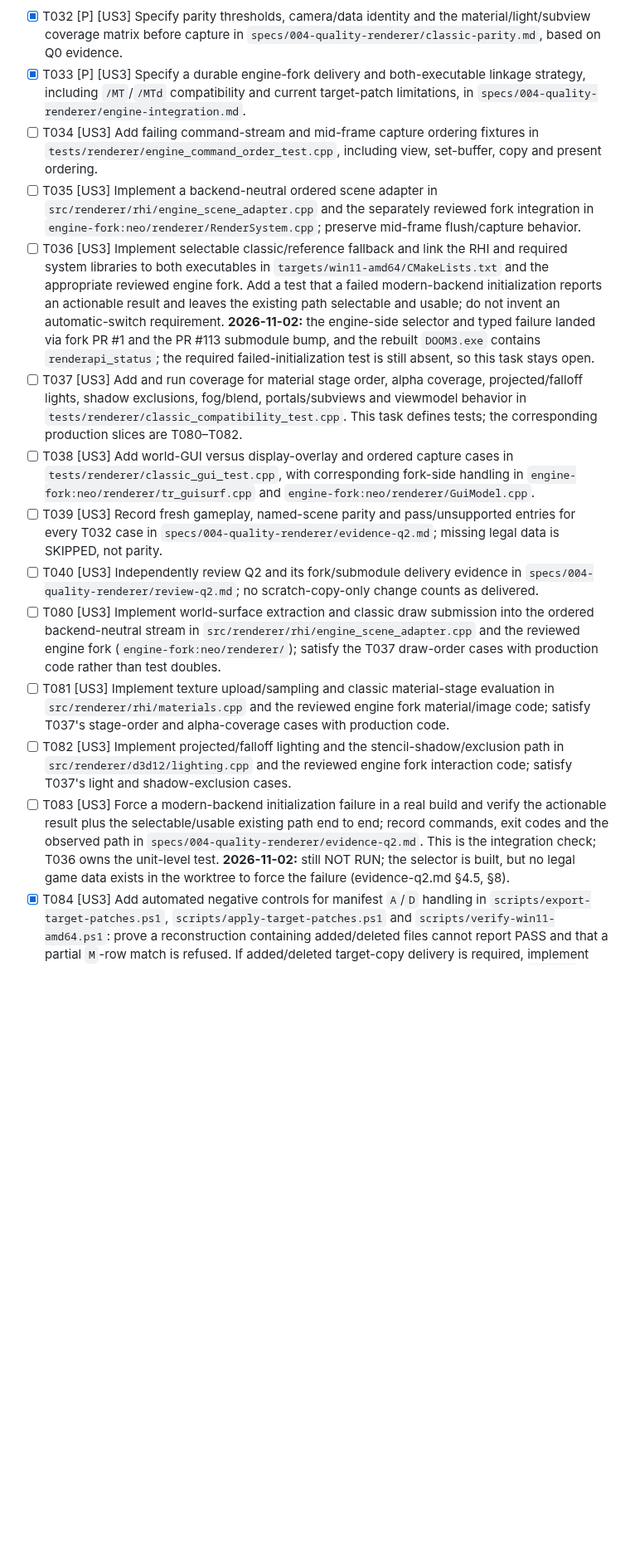
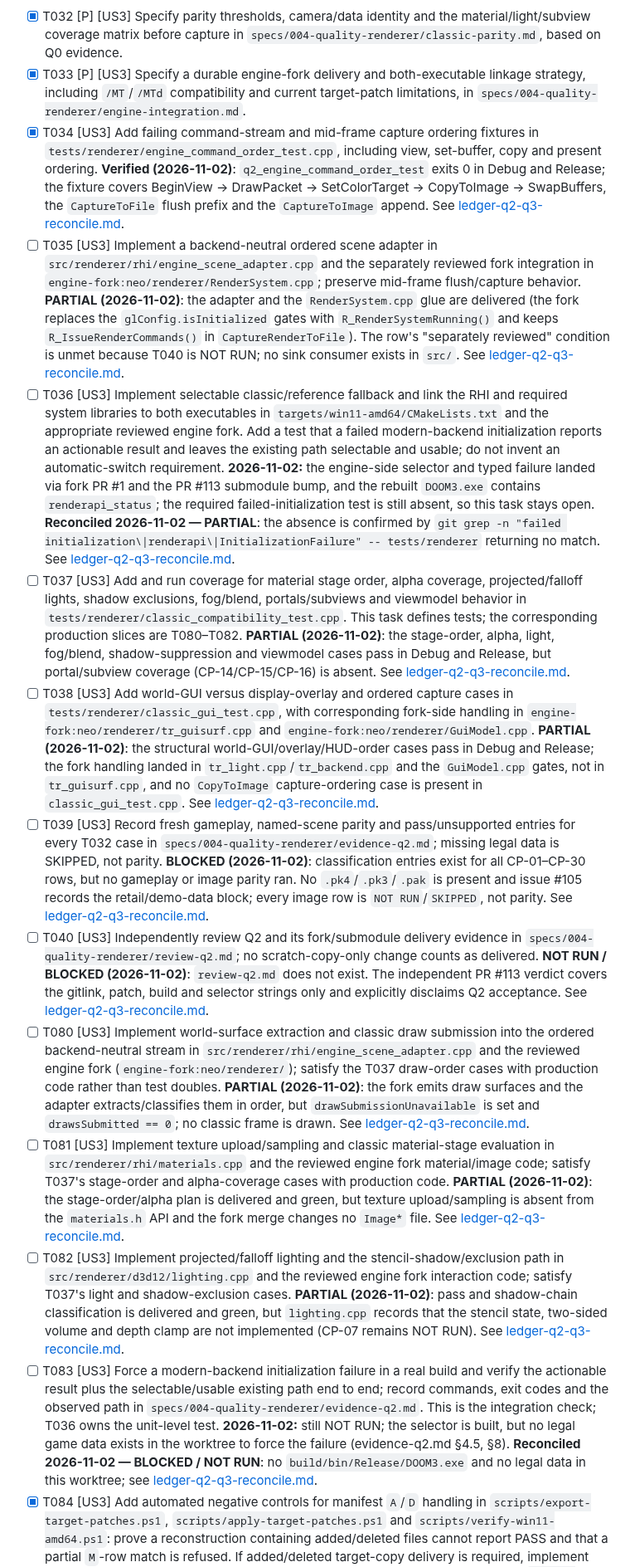
Before and after one commit to yhyu13/DOOM3_AINative, a Markdown page: specs/004-quality-renderer/tasks.md, the part around one of its changes. Shown at 83% size. Rendered like a GitHub page; blank space fills up the shorter version.

```diff
--- a/specs/004-quality-renderer/tasks.md
+++ b/specs/004-quality-renderer/tasks.md
@@ -100,15 +100,15 @@ declarations mapped`) is still owned by open issue #36 (T089).
 
 - [x] T032 [P] [US3] Specify parity thresholds, camera/data identity and the material/light/subview coverage matrix before capture in `specs/004-quality-renderer/classic-parity.md`, based on Q0 evidence.
 - [x] T033 [P] [US3] Specify a durable engine-fork delivery and both-executable linkage strategy, including `/MT`/`/MTd` compatibility and current target-patch limitations, in `specs/004-quality-renderer/engine-integration.md`.
-- [ ] T034 [US3] Add failing command-stream and mid-frame capture ordering fixtures in `tests/renderer/engine_command_order_test.cpp`, including view, set-buffer, copy and present ordering.
-- [ ] T035 [US3] Implement a backend-neutral ordered scene adapter in `src/renderer/rhi/engine_scene_adapter.cpp` and the separately reviewed fork integration in `engine-fork:neo/renderer/RenderSystem.cpp`; preserve mid-frame flush/capture behavior.
-- [ ] T036 [US3] Implement selectable classic/reference fallback and link the RHI and required system libraries to both executables in `targets/win11-amd64/CMakeLists.txt` and the appropriate reviewed engine fork. Add a test that a failed modern-backend initialization reports an actionable result and leaves the existing path selectable and usable; do not invent an automatic-switch requirement. **2026-11-02:** the engine-side selector and typed failure landed via fork PR #1 and the PR #113 submodule bump, and the rebuilt `DOOM3.exe` contains `renderapi_status`; the required failed-initialization test is still absent, so this task stays open.
-- [ ] T037 [US3] Add and run coverage for material stage order, alpha coverage, projected/falloff lights, shadow exclusions, fog/blend, portals/subviews and viewmodel behavior in `tests/renderer/classic_compatibility_test.cpp`. This task defines tests; the corresponding production slices are T080–T082.
-- [ ] T038 [US3] Add world-GUI versus display-overlay and ordered capture cases in `tests/renderer/classic_gui_test.cpp`, with corresponding fork-side handling in `engine-fork:neo/renderer/tr_guisurf.cpp` and `engine-fork:neo/renderer/GuiModel.cpp`.
-- [ ] T039 [US3] Record fresh gameplay, named-scene parity and pass/unsupported entries for every T032 case in `specs/004-quality-renderer/evidence-q2.md`; missing legal data is SKIPPED, not parity.
-- [ ] T040 [US3] Independently review Q2 and its fork/submodule delivery evidence in `specs/004-quality-renderer/review-q2.md`; no scratch-copy-only change counts as delivered.
-- [ ] T080 [US3] Implement world-surface extraction and classic draw submission into the ordered backend-neutral stream in `src/renderer/rhi/engine_scene_adapter.cpp` and the reviewed engine fork (`engine-fork:neo/renderer/`); satisfy the T037 draw-order cases with production code rather than test doubles.
-- [ ] T081 [US3] Implement texture upload/sampling and classic material-stage evaluation in `src/renderer/rhi/materials.cpp` and the reviewed engine fork material/image code; satisfy T037's stage-order and alpha-coverage cases with production code.
-- [ ] T082 [US3] Implement projected/falloff lighting and the stencil-shadow/exclusion path in `src/renderer/d3d12/lighting.cpp` and the reviewed engine fork interaction code; satisfy T037's light and shadow-exclusion cases.
-- [ ] T083 [US3] Force a modern-backend initialization failure in a real build and verify the actionable result plus the selectable/usable existing path end to end; record commands, exit codes and the observed path in `specs/004-quality-renderer/evidence-q2.md`. This is the integration check; T036 owns the unit-level test. **2026-11-02:** still NOT RUN; the selector is built, but no legal game data exists in the worktree to force the failure (evidence-q2.md §4.5, §8).
+- [x] T034 [US3] Add failing command-stream and mid-frame capture ordering fixtures in `tests/renderer/engine_command_order_test.cpp`, including view, set-buffer, copy and present ordering. **Verified (2026-11-02)**: `q2_engine_command_order_test` exits 0 in Debug and Release; the fixture covers BeginView → DrawPacket → SetColorTarget → CopyToImage → SwapBuffers, the `CaptureToFile` flush prefix and the `CaptureToImage` append. See [ledger-q2-q3-reconcile.md](./ledger-q2-q3-reconcile.md).
+- [ ] T035 [US3] Implement a backend-neutral ordered scene adapter in `src/renderer/rhi/engine_scene_adapter.cpp` and the separately reviewed fork integration in `engine-fork:neo/renderer/RenderSystem.cpp`; preserve mid-frame flush/capture behavior. **PARTIAL (2026-11-02)**: the adapter and the `RenderSystem.cpp` glue are delivered (the fork replaces the `glConfig.isInitialized` gates with `R_RenderSystemRunning()` and keeps `R_IssueRenderCommands()` in `CaptureRenderToFile`). The row's "separately reviewed" condition is unmet because T040 is NOT RUN; no sink consumer exists in `src/`. See [ledger-q2-q3-reconcile.md](./ledger-q2-q3-reconcile.md).
+- [ ] T036 [US3] Implement selectable classic/reference fallback and link the RHI and required system libraries to both executables in `targets/win11-amd64/CMakeLists.txt` and the appropriate reviewed engine fork. Add a test that a failed modern-backend initialization reports an actionable result and leaves the existing path selectable and usable; do not invent an automatic-switch requirement. **2026-11-02:** the engine-side selector and typed failure landed via fork PR #1 and the PR #113 submodule bump, and the rebuilt `DOOM3.exe` contains `renderapi_status`; the required failed-initialization test is still absent, so this task stays open. **Reconciled 2026-11-02 — PARTIAL**: the absence is confirmed by `git grep -n "failed initialization\|renderapi\|InitializationFailure" -- tests/renderer` returning no match. See [ledger-q2-q3-reconcile.md](./ledger-q2-q3-reconcile.md).
+- [ ] T037 [US3] Add and run coverage for material stage order, alpha coverage, projected/falloff lights, shadow exclusions, fog/blend, portals/subviews and viewmodel behavior in `tests/renderer/classic_compatibility_test.cpp`. This task defines tests; the corresponding production slices are T080–T082. **PARTIAL (2026-11-02)**: the stage-order, alpha, light, fog/blend, shadow-suppression and viewmodel cases pass in Debug and Release, but portal/subview coverage (CP-14/CP-15/CP-16) is absent. See [ledger-q2-q3-reconcile.md](./ledger-q2-q3-reconcile.md).
+- [ ] T038 [US3] Add world-GUI versus display-overlay and ordered capture cases in `tests/renderer/classic_gui_test.cpp`, with corresponding fork-side handling in `engine-fork:neo/renderer/tr_guisurf.cpp` and `engine-fork:neo/renderer/GuiModel.cpp`. **PARTIAL (2026-11-02)**: the structural world-GUI/overlay/HUD-order cases pass in Debug and Release; the fork handling landed in `tr_light.cpp`/`tr_backend.cpp` and the `GuiModel.cpp` gates, not in `tr_guisurf.cpp`, and no `CopyToImage` capture-ordering case is present in `classic_gui_test.cpp`. See [ledger-q2-q3-reconcile.md](./ledger-q2-q3-reconcile.md).
+- [ ] T039 [US3] Record fresh gameplay, named-scene parity and pass/unsupported entries for every T032 case in `specs/004-quality-renderer/evidence-q2.md`; missing legal data is SKIPPED, not parity. **BLOCKED (2026-11-02)**: classification entries exist for all CP-01–CP-30 rows, but no gameplay or image parity ran. No `.pk4`/`.pk3`/`.pak` is present and issue #105 records the retail/demo-data block; every image row is `NOT RUN`/`SKIPPED`, not parity. See [ledger-q2-q3-reconcile.md](./ledger-q2-q3-reconcile.md).
+- [ ] T040 [US3] Independently review Q2 and its fork/submodule delivery evidence in `specs/004-quality-renderer/review-q2.md`; no scratch-copy-only change counts as delivered. **NOT RUN / BLOCKED (2026-11-02)**: `review-q2.md` does not exist. The independent PR #113 verdict covers the gitlink, patch, build and selector strings only and explicitly disclaims Q2 acceptance. See [ledger-q2-q3-reconcile.md](./ledger-q2-q3-reconcile.md).
+- [ ] T080 [US3] Implement world-surface extraction and classic draw submission into the ordered backend-neutral stream in `src/renderer/rhi/engine_scene_adapter.cpp` and the reviewed engine fork (`engine-fork:neo/renderer/`); satisfy the T037 draw-order cases with production code rather than test doubles. **PARTIAL (2026-11-02)**: the fork emits draw surfaces and the adapter extracts/classifies them in order, but `drawSubmissionUnavailable` is set and `drawsSubmitted == 0`; no classic frame is drawn. See [ledger-q2-q3-reconcile.md](./ledger-q2-q3-reconcile.md).
+- [ ] T081 [US3] Implement texture upload/sampling and classic material-stage evaluation in `src/renderer/rhi/materials.cpp` and the reviewed engine fork material/image code; satisfy T037's stage-order and alpha-coverage cases with production code. **PARTIAL (2026-11-02)**: the stage-order/alpha plan is delivered and green, but texture upload/sampling is absent from the `materials.h` API and the fork merge changes no `Image*` file. See [ledger-q2-q3-reconcile.md](./ledger-q2-q3-reconcile.md).
+- [ ] T082 [US3] Implement projected/falloff lighting and the stencil-shadow/exclusion path in `src/renderer/d3d12/lighting.cpp` and the reviewed engine fork interaction code; satisfy T037's light and shadow-exclusion cases. **PARTIAL (2026-11-02)**: pass and shadow-chain classification is delivered and green, but `lighting.cpp` records that the stencil state, two-sided volume and depth clamp are not implemented (CP-07 remains NOT RUN). See [ledger-q2-q3-reconcile.md](./ledger-q2-q3-reconcile.md).
+- [ ] T083 [US3] Force a modern-backend initialization failure in a real build and verify the actionable result plus the selectable/usable existing path end to end; record commands, exit codes and the observed path in `specs/004-quality-renderer/evidence-q2.md`. This is the integration check; T036 owns the unit-level test. **2026-11-02:** still NOT RUN; the selector is built, but no legal game data exists in the worktree to force the failure (evidence-q2.md §4.5, §8). **Reconciled 2026-11-02 — BLOCKED / NOT RUN**: no `build/bin/Release/DOOM3.exe` and no legal data in this worktree; see [ledger-q2-q3-reconcile.md](./ledger-q2-q3-reconcile.md).
 - [x] T084 [US3] Add automated negative controls for manifest `A`/`D` handling in `scripts/export-target-patches.ps1`, `scripts/apply-target-patches.ps1` and `scripts/verify-win11-amd64.ps1`: prove a reconstruction containing added/deleted files cannot report PASS and that a partial `M`-row match is refused. If added/deleted target-copy delivery is required, implement reconstruction; otherwise document and enforce fork/submodule-only delivery in `engine-integration.md`. **Done (2026-11-01)**: delivery decision is fork/submodule-only and is enforced, not advisory — the exporter exits 1 on an `A`/`D` row (`scripts/export-target-patches.ps1:90-91`), the applier already failed closed, and the verifier refuses an `A`/`D` manifest, a partial `M` match (1/2), a manifest that omits a patched file or names one the patch never touches (manifest↔patch coverage; added 2026-11-01 after the PR #100 review found the 1-of-2 case fail-open), a manifest/patch hash disagreement and a missing patch (see `scripts/verify-win11-amd64.ps1` §SC-006b). [evidence-t084.md](./evidence-t084.md) records 39/39 controls plus five mutations that each turn a control red before the restore. The `SC-006b` self-consistency caveat remains. See [engine-integration.md](./engine-integration.md) §1, §3.3.
```
Also changed, not shown: other parts of specs/004-quality-renderer/tasks.md (+15 -4 lines), specs/004-quality-renderer/ledger-q2-q3-reconcile.md (added, +120 -0 lines).
